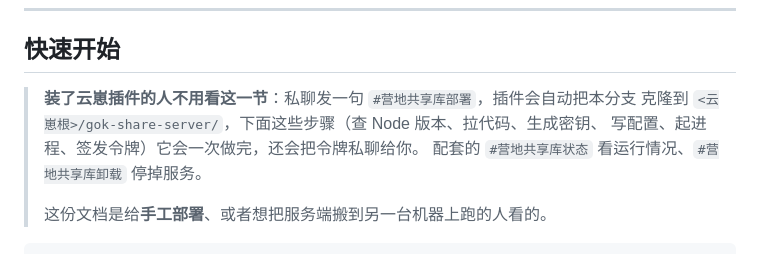
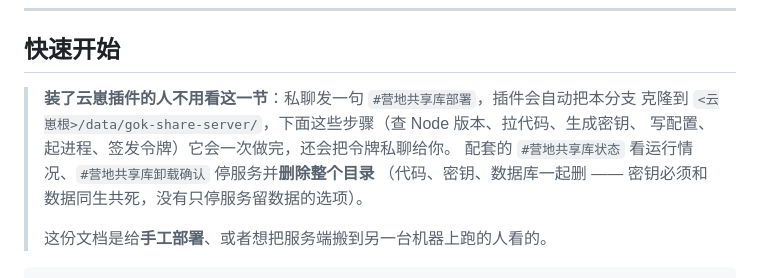
Before and after one commit to cchanlan/GloryOfKings-Plugin, a Markdown page: README.md, the part around the change. GitHub-like rendering.

Commit message:
docs: 插件部署位置改为 data/gok-share-server，卸载说明改为全删
插件侧把服务端安家位置挪进了云崽 data/ 目录，卸载确认现在是
停进程 + 删除整个目录（代码、密钥、数据库一起删）。

```diff
--- a/README.md
+++ b/README.md
@@ -50,9 +50,10 @@
 ## 快速开始
 
 > **装了云崽插件的人不用看这一节**：私聊发一句 `#营地共享库部署`，插件会自动把本分支
-> 克隆到 `<云崽根>/gok-share-server/`，下面这些步骤（查 Node 版本、拉代码、生成密钥、
+> 克隆到 `<云崽根>/data/gok-share-server/`，下面这些步骤（查 Node 版本、拉代码、生成密钥、
 > 写配置、起进程、签发令牌）它会一次做完，还会把令牌私聊给你。
-> 配套的 `#营地共享库状态` 看运行情况、`#营地共享库卸载` 停掉服务。
+> 配套的 `#营地共享库状态` 看运行情况、`#营地共享库卸载确认` 停服务并**删除整个目录**
+> （代码、密钥、数据库一起删 —— 密钥必须和数据同生共死，没有只停服务留数据的选项）。
 >
 > 这份文档是给**手工部署**、或者想把服务端搬到另一台机器上跑的人看的。
 
```
